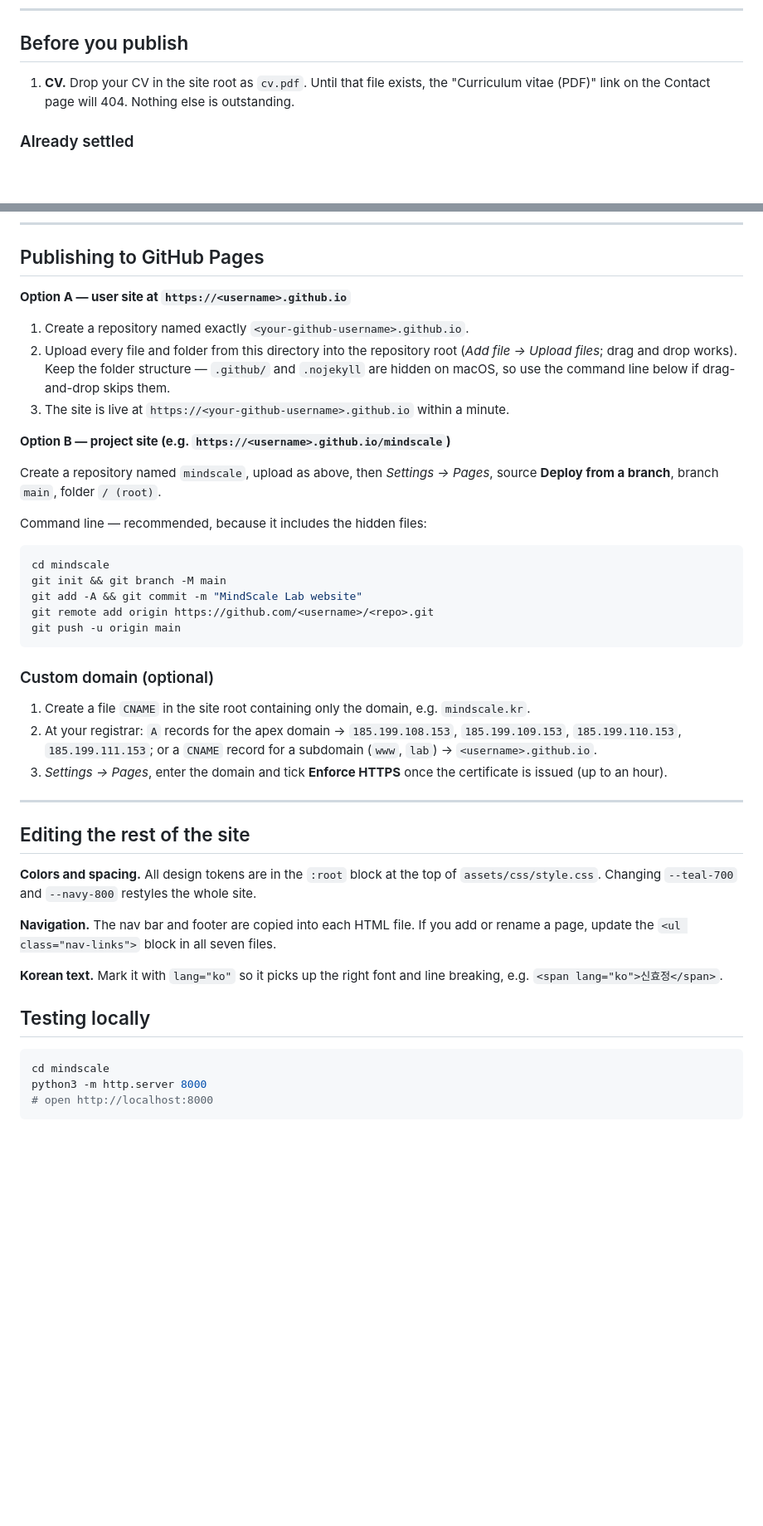
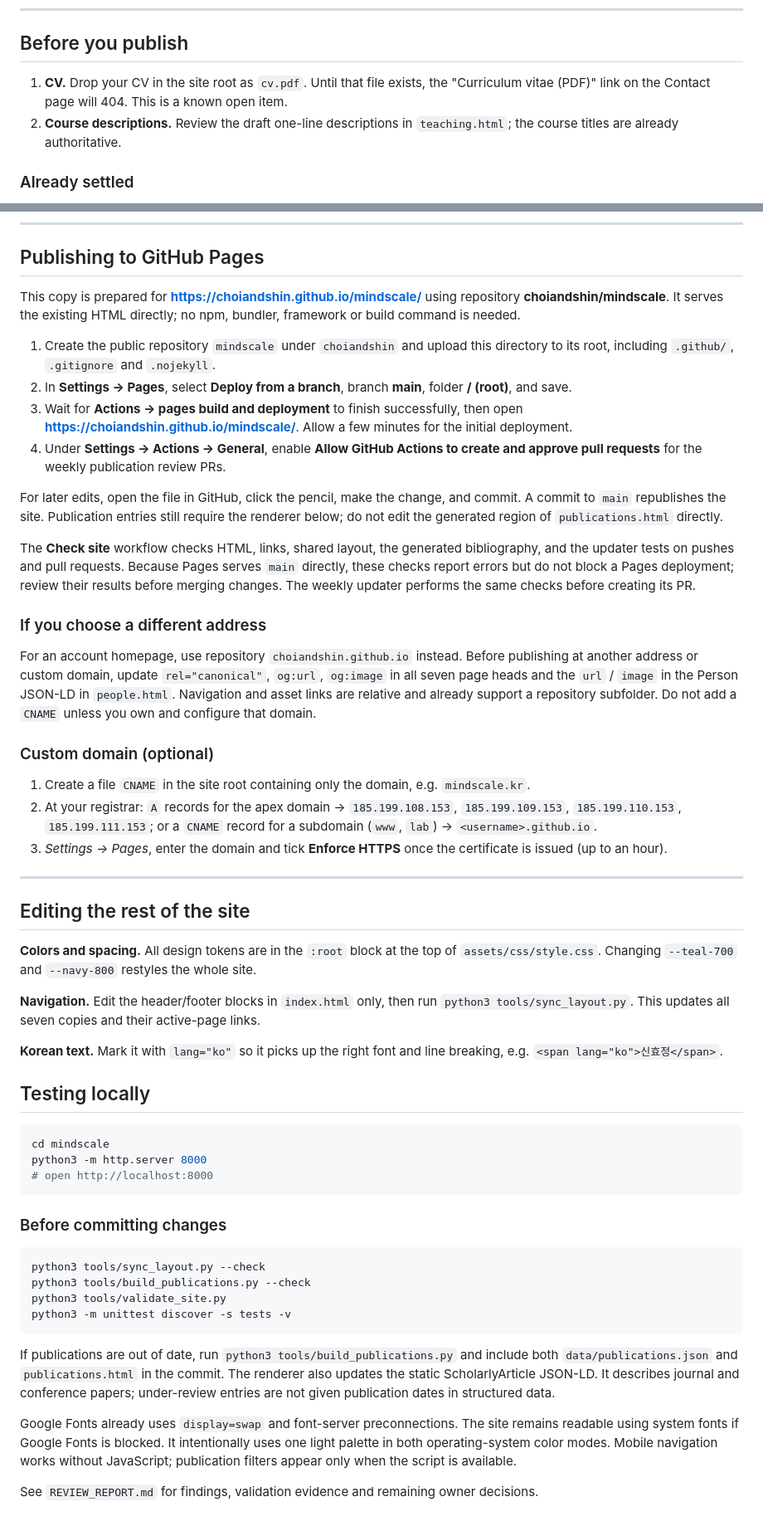
Before and after one commit to choiandshin/mindscale, a Markdown page: README.md, 2 parts joined by grey strips. Shown at 83% size. Drawn GitHub-style; blank space fills up the shorter version.

Commit message:
Document review findings and GitHub Pages publishing

````diff
--- a/README.md
+++ b/README.md
@@ -30,7 +30,9 @@ tools/sync_layout.py            Copies the nav + footer from index.html to every
 ## Before you publish
 
 1. **CV.** Drop your CV in the site root as `cv.pdf`. Until that file exists, the
-   "Curriculum vitae (PDF)" link on the Contact page will 404. Nothing else is outstanding.
+   "Curriculum vitae (PDF)" link on the Contact page will 404. This is a known open item.
+2. **Course descriptions.** Review the draft one-line descriptions in `teaching.html`;
+   the course titles are already authoritative.
 
 ### Already settled
 
@@ -146,29 +153,35 @@ item into the three-card grid on `index.html` if it should appear on the homepag
 
 ## Publishing to GitHub Pages
 
-**Option A — user site at `https://<username>.github.io`**
+This copy is prepared for **https://choiandshin.github.io/mindscale/** using repository
+**choiandshin/mindscale**. It serves the existing HTML directly; no npm, bundler,
+framework or build command is needed.
 
-1. Create a repository named exactly `<your-github-username>.github.io`.
-2. Upload every file and folder from this directory into the repository root
-   (*Add file → Upload files*; drag and drop works). Keep the folder structure —
-   `.github/` and `.nojekyll` are hidden on macOS, so use the command line below if
-   drag-and-drop skips them.
-3. The site is live at `https://<your-github-username>.github.io` within a minute.
+1. Create the public repository `mindscale` under `choiandshin` and upload this directory
+   to its root, including `.github/`, `.gitignore` and `.nojekyll`.
+2. In **Settings → Pages**, select **Deploy from a branch**, branch **main**, folder
+   **/ (root)**, and save.
+3. Wait for **Actions → pages build and deployment** to finish successfully, then open
+   **https://choiandshin.github.io/mindscale/**. Allow a few minutes for the initial deployment.
+4. Under **Settings → Actions → General**, enable **Allow GitHub Actions to create and
+   approve pull requests** for the weekly publication review PRs.
 
-**Option B — project site (e.g. `https://<username>.github.io/mindscale`)**
+For later edits, open the file in GitHub, click the pencil, make the change, and commit.
+A commit to `main` republishes the site. Publication entries still require the renderer
+below; do not edit the generated region of `publications.html` directly.
 
-Create a repository named `mindscale`, upload as above, then *Settings → Pages*,
-source **Deploy from a branch**, branch `main`, folder `/ (root)`.
+The **Check site** workflow checks HTML, links, shared layout, the generated bibliography,
+and the updater tests on pushes and pull requests. Because Pages serves `main` directly,
+these checks report errors but do not block a Pages deployment; review their results
+before merging changes. The weekly updater performs the same checks before creating its PR.
 
-Command line — recommended, because it includes the hidden files:
+### If you choose a different address
 
-```bash
-cd mindscale
-git init && git branch -M main
-git add -A && git commit -m "MindScale Lab website"
-git remote add origin https://github.com/<username>/<repo>.git
-git push -u origin main
-```
+For an account homepage, use repository `choiandshin.github.io` instead. Before publishing
+at another address or custom domain, update `rel="canonical"`, `og:url`, `og:image` in all
+seven page heads and the `url` / `image` in the Person JSON-LD in `people.html`.
+Navigation and asset links are relative and already support a repository subfolder.
+Do not add a `CNAME` unless you own and configure that domain.
 
 ### Custom domain (optional)
 
@@ -186,8 +199,8 @@ git push -u origin main
 **Colors and spacing.** All design tokens are in the `:root` block at the top of
 `assets/css/style.css`. Changing `--teal-700` and `--navy-800` restyles the whole site.
 
-**Navigation.** The nav bar and footer are copied into each HTML file. If you add or
-rename a page, update the `<ul class="nav-links">` block in all seven files.
+**Navigation.** Edit the header/footer blocks in `index.html` only, then run
+`python3 tools/sync_layout.py`. This updates all seven copies and their active-page links.
 
 **Korean text.** Mark it with `lang="ko"` so it picks up the right font and line breaking,
 e.g. `<span lang="ko">신효정</span>`.
@@ -199,3 +212,25 @@ cd mindscale
 python3 -m http.server 8000
 # open http://localhost:8000
 ```
+
+
+### Before committing changes
+
+```bash
+python3 tools/sync_layout.py --check
+python3 tools/build_publications.py --check
+python3 tools/validate_site.py
+python3 -m unittest discover -s tests -v
+```
+
+If publications are out of date, run `python3 tools/build_publications.py` and include
+both `data/publications.json` and `publications.html` in the commit. The renderer also
+updates the static ScholarlyArticle JSON-LD. It describes journal and conference papers;
+under-review entries are not given publication dates in structured data.
+
+Google Fonts already uses `display=swap` and font-server preconnections. The site remains
+readable using system fonts if Google Fonts is blocked. It intentionally uses one light
+palette in both operating-system color modes. Mobile navigation works without JavaScript;
+publication filters appear only when the script is available.
+
+See `REVIEW_REPORT.md` for findings, validation evidence and remaining owner decisions.
````
Also changed, not shown: other parts of README.md (+8 -3 lines), REVIEW_REPORT.md (added, +87 -0 lines).
